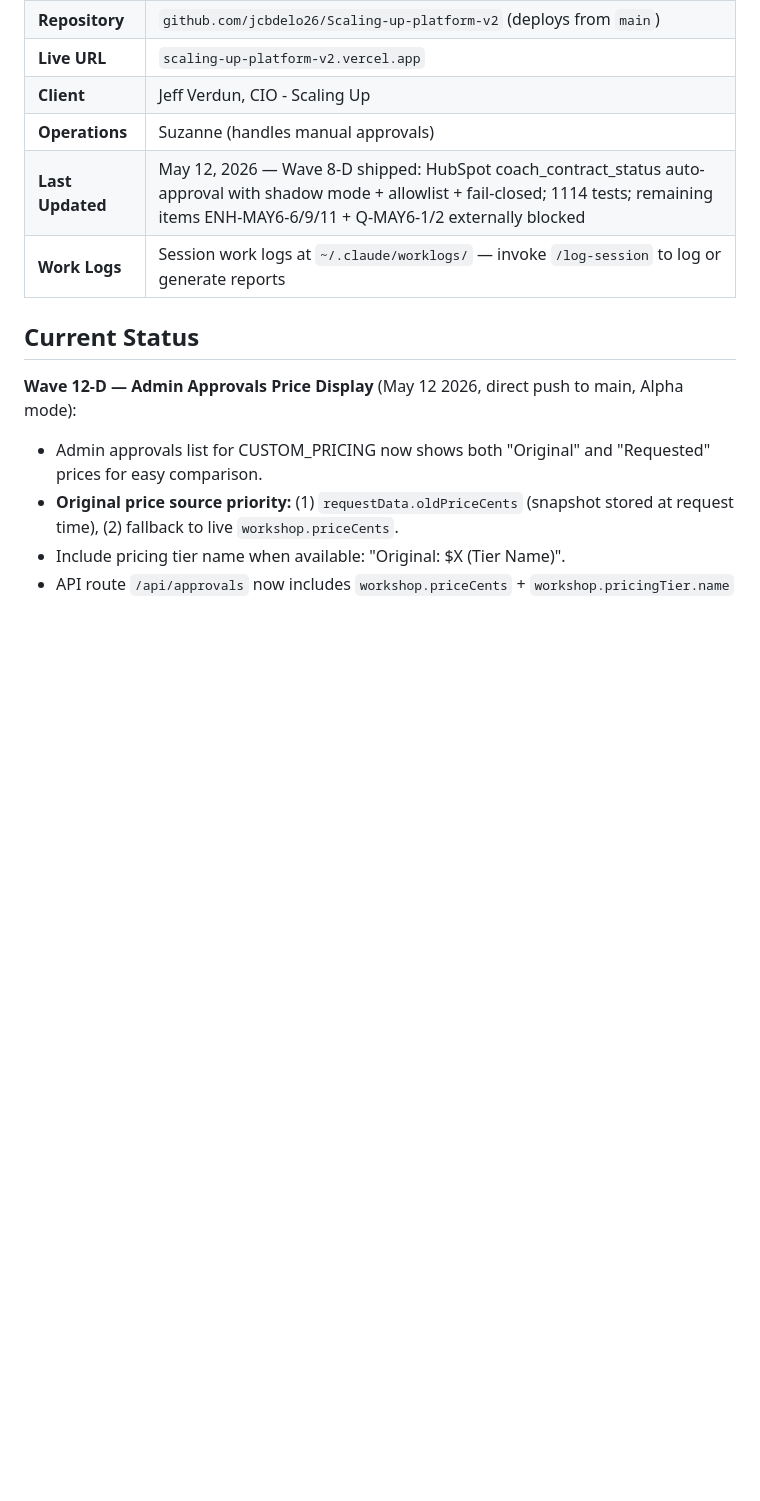
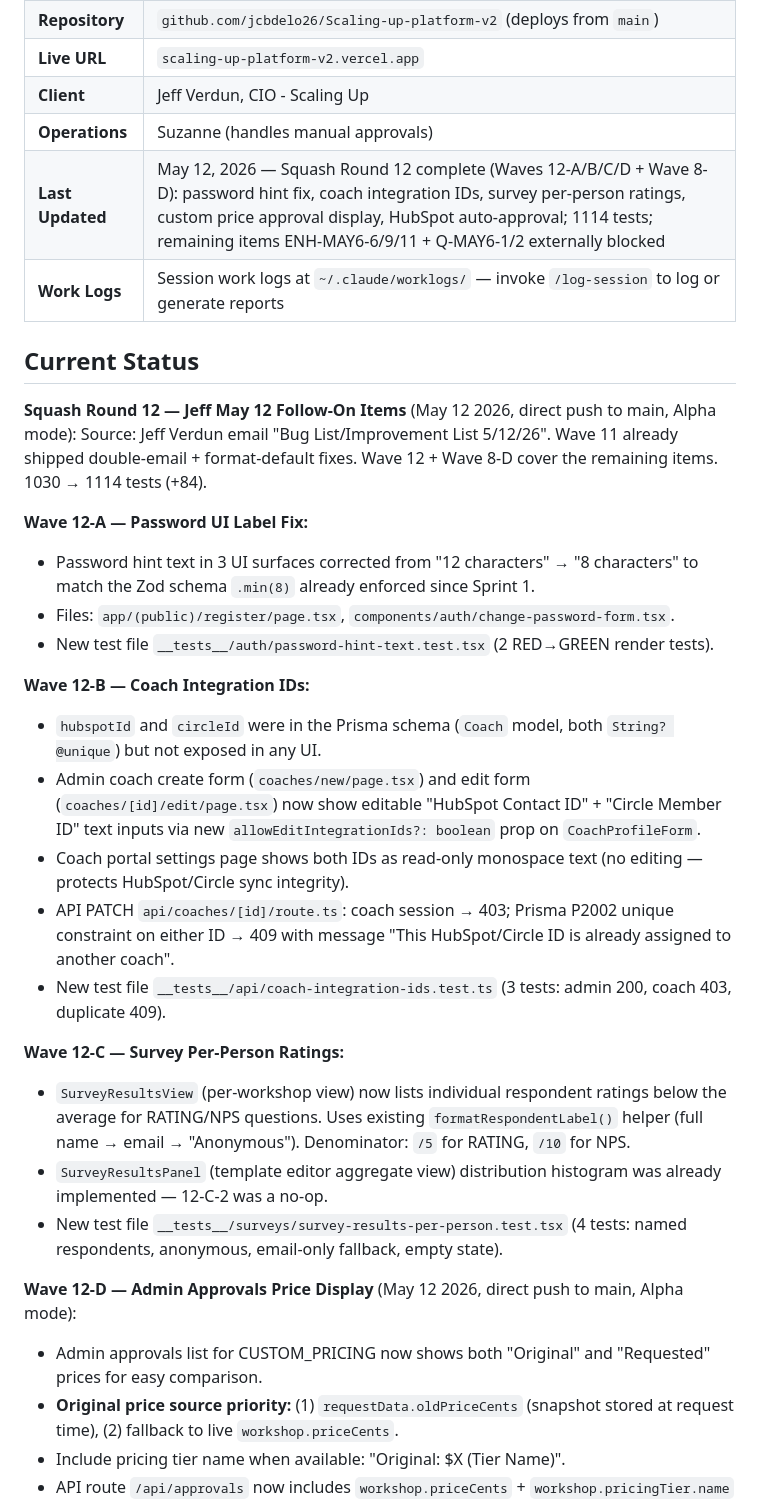
Before and after one commit to ChiefAI-Officer/Scaling-up-platform-v2, a Markdown page: CLAUDE.md, the part around the change. Rendered like a GitHub page; blank space fills up the shorter version.

Commit message:
docs(claude-md): complete Wave 12 sprint summary (12-A/B/C + 8-D)

```diff
--- a/CLAUDE.md
+++ b/CLAUDE.md
@@ -17,10 +17,30 @@ the full workshop lifecycle from request through post-event follow-up.
 | **Live URL** | `scaling-up-platform-v2.vercel.app` |
 | **Client** | Jeff Verdun, CIO - Scaling Up |
 | **Operations** | Suzanne (handles manual approvals) |
-| **Last Updated** | May 12, 2026 — Wave 8-D shipped: HubSpot coach_contract_status auto-approval with shadow mode + allowlist + fail-closed; 1114 tests; remaining items ENH-MAY6-6/9/11 + Q-MAY6-1/2 externally blocked |
+| **Last Updated** | May 12, 2026 — Squash Round 12 complete (Waves 12-A/B/C/D + Wave 8-D): password hint fix, coach integration IDs, survey per-person ratings, custom price approval display, HubSpot auto-approval; 1114 tests; remaining items ENH-MAY6-6/9/11 + Q-MAY6-1/2 externally blocked |
 | **Work Logs** | Session work logs at `~/.claude/worklogs/` — invoke `/log-session` to log or generate reports |
 
 ## Current Status
+
+**Squash Round 12 — Jeff May 12 Follow-On Items** (May 12 2026, direct push to main, Alpha mode):
+Source: Jeff Verdun email "Bug List/Improvement List 5/12/26". Wave 11 already shipped double-email + format-default fixes. Wave 12 + Wave 8-D cover the remaining items. 1030 → 1114 tests (+84).
+
+**Wave 12-A — Password UI Label Fix:**
+- Password hint text in 3 UI surfaces corrected from "12 characters" → "8 characters" to match the Zod schema `.min(8)` already enforced since Sprint 1.
+- Files: `app/(public)/register/page.tsx`, `components/auth/change-password-form.tsx`.
+- New test file `__tests__/auth/password-hint-text.test.tsx` (2 RED→GREEN render tests).
+
+**Wave 12-B — Coach Integration IDs:**
+- `hubspotId` and `circleId` were in the Prisma schema (`Coach` model, both `String? @unique`) but not exposed in any UI.
+- Admin coach create form (`coaches/new/page.tsx`) and edit form (`coaches/[id]/edit/page.tsx`) now show editable "HubSpot Contact ID" + "Circle Member ID" text inputs via new `allowEditIntegrationIds?: boolean` prop on `CoachProfileForm`.
+- Coach portal settings page shows both IDs as read-only monospace text (no editing — protects HubSpot/Circle sync integrity).
+- API PATCH `api/coaches/[id]/route.ts`: coach session → 403; Prisma P2002 unique constraint on either ID → 409 with message "This HubSpot/Circle ID is already assigned to another coach".
+- New test file `__tests__/api/coach-integration-ids.test.ts` (3 tests: admin 200, coach 403, duplicate 409).
+
+**Wave 12-C — Survey Per-Person Ratings:**
+- `SurveyResultsView` (per-workshop view) now lists individual respondent ratings below the average for RATING/NPS questions. Uses existing `formatRespondentLabel()` helper (full name → email → "Anonymous"). Denominator: `/5` for RATING, `/10` for NPS.
+- `SurveyResultsPanel` (template editor aggregate view) distribution histogram was already implemented — 12-C-2 was a no-op.
+- New test file `__tests__/surveys/survey-results-per-person.test.tsx` (4 tests: named respondents, anonymous, email-only fallback, empty state).
 
 **Wave 12-D — Admin Approvals Price Display** (May 12 2026, direct push to main, Alpha mode):
 - Admin approvals list for CUSTOM_PRICING now shows both "Original" and "Requested" prices for easy comparison.
```
